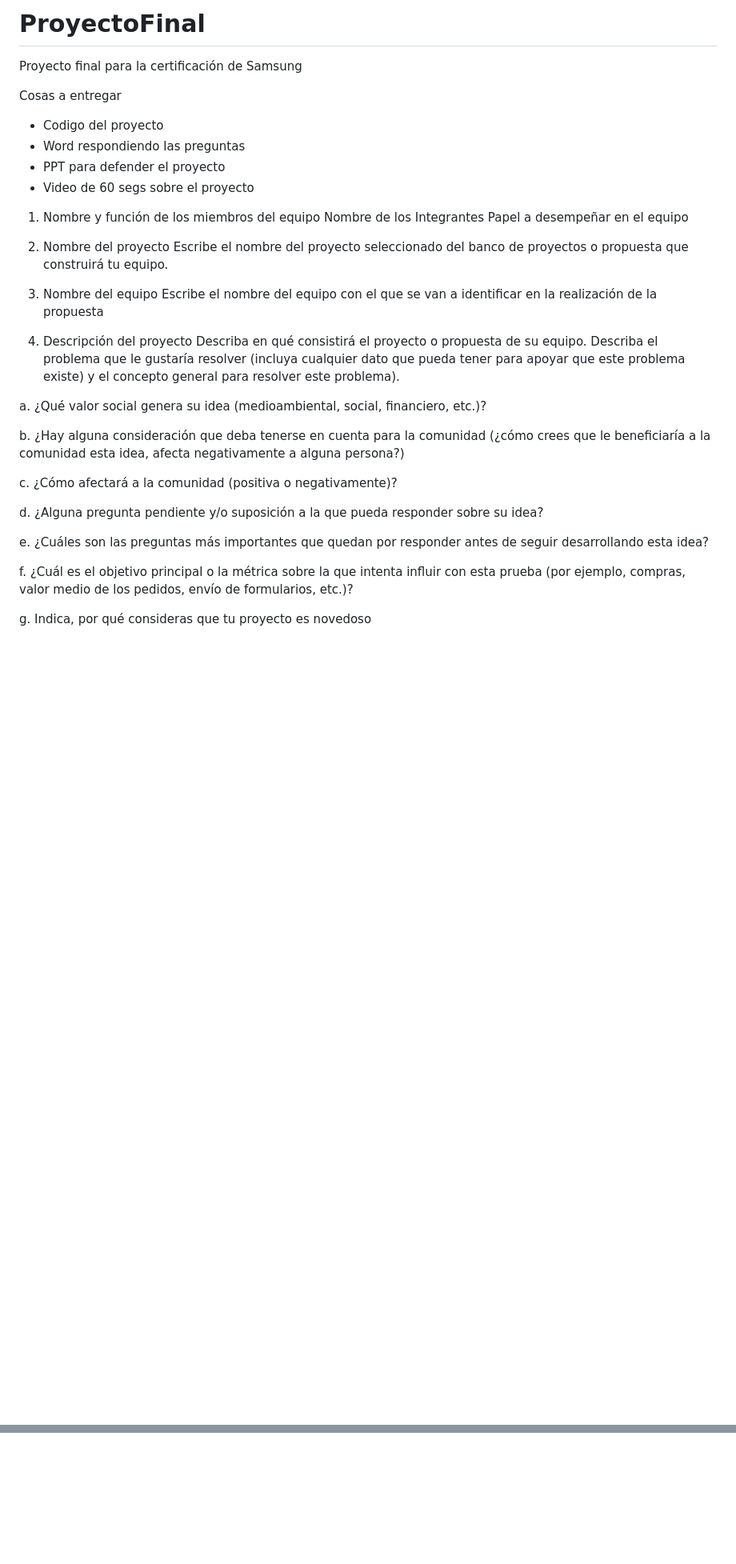
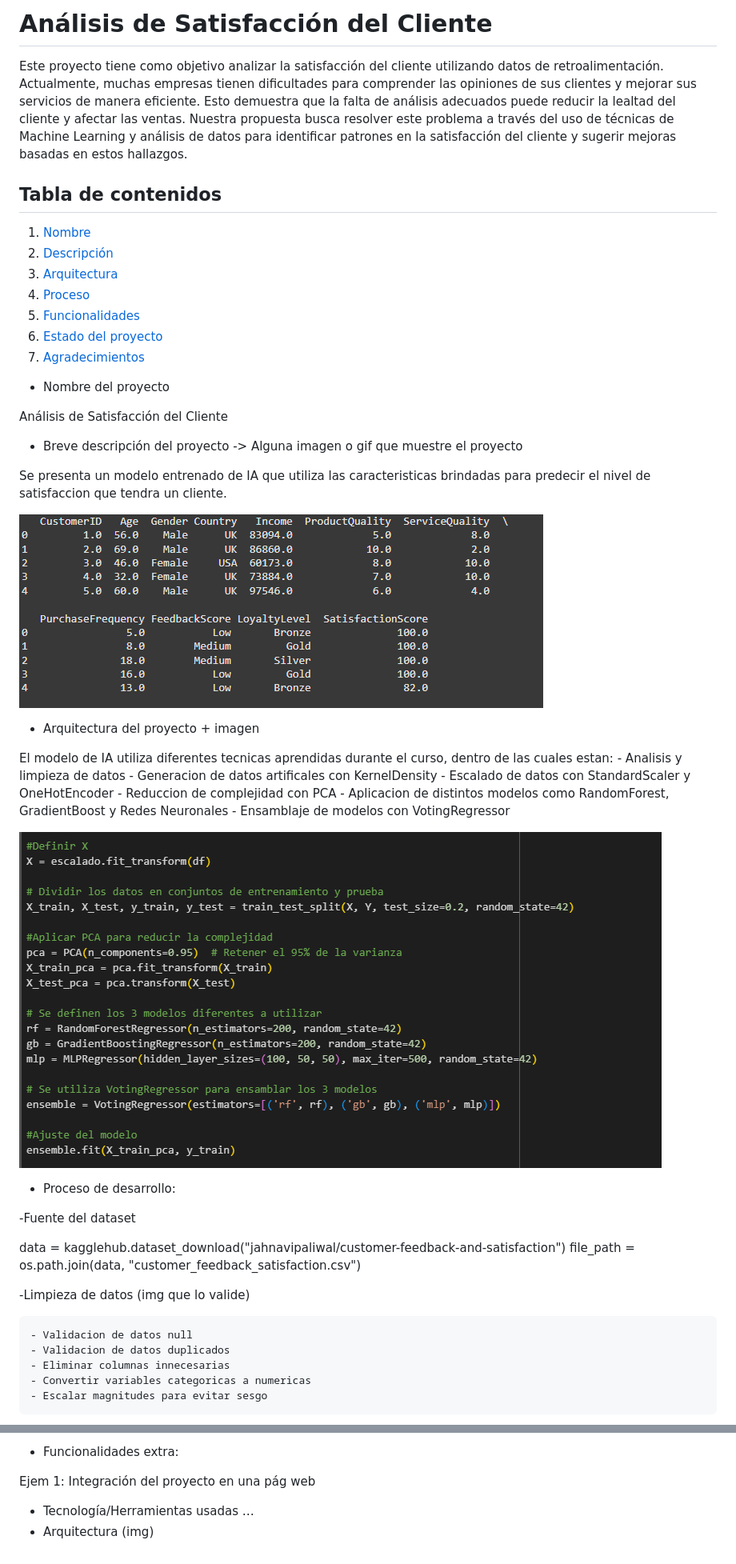
Before and after one commit to vvayala/ProyectoFinal, a Markdown page: README.md, 2 parts joined by grey strips. Shown: that part at 80% size. GitHub-like rendering; pictures changed too: imgs/image-1.png (added), imgs/image.png (added); blank space fills up the shorter version.

Commit message:
Actualizando ReadMe

```diff
--- a/README.md
+++ b/README.md
@@ -1,34 +1,52 @@
-# ProyectoFinal
-Proyecto final para la certificación de Samsung
+# Análisis de Satisfacción del Cliente
 
-Cosas a entregar
-- Codigo del proyecto
-- Word respondiendo las preguntas
-- PPT para defender el proyecto
-- Video de 60 segs sobre el proyecto
+Este proyecto tiene como objetivo analizar la satisfacción del cliente utilizando datos de retroalimentación. Actualmente, muchas empresas tienen dificultades para comprender las opiniones de sus clientes y mejorar sus servicios de manera eficiente. Esto demuestra que la falta de análisis adecuados puede reducir la lealtad del cliente y afectar las ventas. Nuestra propuesta busca resolver este problema a través del uso de técnicas de Machine Learning y análisis de datos para identificar patrones en la satisfacción del cliente y sugerir mejoras basadas en estos hallazgos.
 
-1.	Nombre y función de los miembros del equipo
-Nombre de los Integrantes	Papel a desempeñar en el equipo
+## Tabla de contenidos
 
-2.	Nombre del proyecto
-Escribe el nombre del proyecto seleccionado del banco de proyectos o propuesta que construirá tu equipo.
+1. [Nombre](#Nombre)
+2. [Descripción](#descripción)
+3. [Arquitectura](#Arquitectura)
+4. [Proceso](#Proceso)
+5. [Funcionalidades](#Funcionalidades)
+6. [Estado del proyecto](#EstadoDelProyecto)
+7. [Agradecimientos](#Agradecimientos)
 
-3.	Nombre del equipo
-Escribe el nombre del equipo con el que se van a identificar en la realización de la propuesta
 
-4.	Descripción del proyecto
-Describa en qué consistirá el proyecto o propuesta de su equipo. Describa el problema que le gustaría resolver (incluya cualquier dato que pueda tener para apoyar que este problema existe) y el concepto general para resolver este problema).
+* Nombre del proyecto
 
-a.	¿Qué valor social genera su idea (medioambiental, social, financiero, etc.)?
+Análisis de Satisfacción del Cliente
 
-b.	¿Hay alguna consideración que deba tenerse en cuenta para la comunidad (¿cómo crees que le beneficiaría a la comunidad esta idea, afecta negativamente a alguna persona?)
+* Breve descripción del proyecto -> Alguna imagen o gif que muestre el proyecto
 
-c.	¿Cómo afectará a la comunidad (positiva o negativamente)?
+Se presenta un modelo entrenado de IA que utiliza las caracteristicas brindadas para predecir el nivel de satisfaccion que tendra un cliente.
 
-d.	¿Alguna pregunta pendiente y/o suposición a la que pueda responder sobre su idea?
+![alt text](/imgs/image.png)
 
-e.	¿Cuáles son las preguntas más importantes que quedan por responder antes de seguir desarrollando esta idea?
+* Arquitectura del proyecto + imagen
 
-f.	¿Cuál es el objetivo principal o la métrica sobre la que intenta influir con esta prueba (por ejemplo, compras, valor medio de los pedidos, envío de formularios, etc.)?
+El modelo de IA utiliza diferentes tecnicas aprendidas durante el curso, dentro de las cuales estan:
+    - Analisis y limpieza de datos
+    - Generacion de datos artificales con KernelDensity
+    - Escalado de datos con StandardScaler y OneHotEncoder
+    - Reduccion de complejidad con PCA
+    - Aplicacion de distintos modelos como RandomForest, GradientBoost y Redes Neuronales
+    - Ensamblaje de modelos con VotingRegressor
 
-g.	Indica, por qué consideras que tu proyecto es novedoso
+![alt text](/imgs/image-1.png)
+
+* Proceso de desarrollo:
+
+-Fuente del dataset
+
+data = kagglehub.dataset_download("jahnavipaliwal/customer-feedback-and-satisfaction")
+file_path = os.path.join(data, "customer_feedback_satisfaction.csv")
+
+-Limpieza de datos (img que lo valide)
+
+    - Validacion de datos null
+    - Validacion de datos duplicados
+    - Eliminar columnas innecesarias
+    - Convertir variables categoricas a numericas
+    - Escalar magnitudes para evitar sesgo
+
@@ -34,0 +68,5 @@ g.	Indica, por qué consideras que tu proyecto es novedoso
+* Funcionalidades extra:
+
+Ejem 1: Integración del proyecto en una pág web
+- Tecnología/Herramientas usadas …
+- Arquitectura (img)
```
Also changed, not shown: other parts of README.md (+15 -0 lines), imgs/image-2.png (added), imgs/image-3.png (added), imgs/image-4.png (added), 2 other files.
